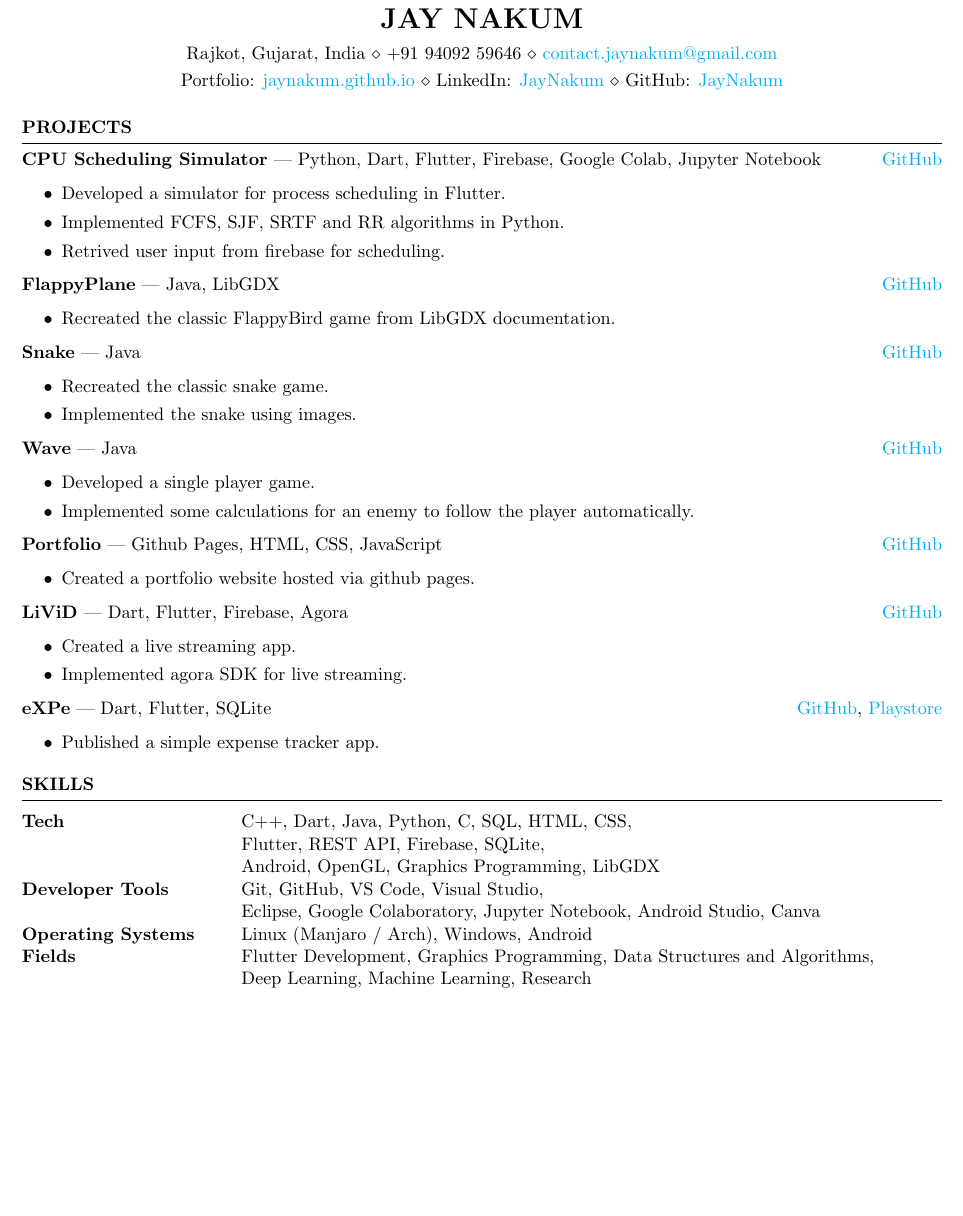
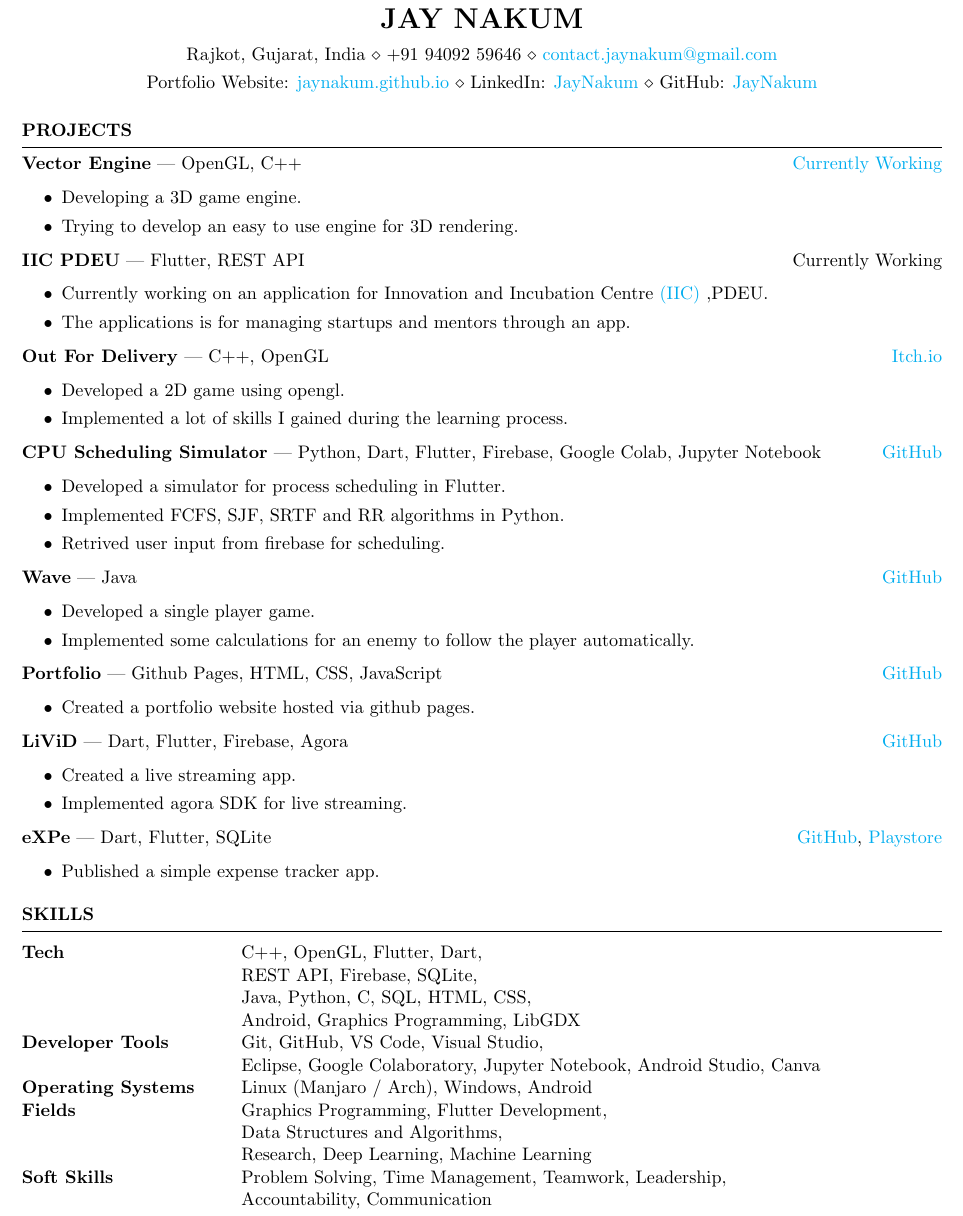
Before and after one commit to JayNakum/MyResume, a LaTeX CV (resume_cisgrad.tex): part of page 1 of 2, cut so that both start at the same text, the shorter picture padded with empty space. Compiled offline with pdfLaTeX.

Commit message:
Updated resume

```diff
--- a/resume_cisgrad.tex
+++ b/resume_cisgrad.tex
@@ -5,8 +5,11 @@
 \newcommand{\itab}[1]{\hspace{0em}\rlap{#1}}
 \name{Jay Nakum} % Your name
 % You can merge both of these into a single line, if you do not have a website.
-\address{Rajkot, Gujarat, India \\ +91 94092 59646 \\ \href{mailto:contact.jaynakum@gmail.com}{contact.jaynakum@gmail.com}}
-\address{Portfolio: \href{https://jaynakum.github.io/}{jaynakum.github.io} \\ LinkedIn: \href{https://linkedin.com/in/JayNakum}{JayNakum} \\  GitHub: \href{https://github.com/JayNakum}{JayNakum}}
+\address{Rajkot, Gujarat, India \\ +91 94092 59646 \\
+% \href{mailto:nakum.jay.m@gmail.com}{nakum.jay.m@gmail.com}}
+\href{mailto:contact.jaynakum@gmail.com}{contact.jaynakum@gmail.com}}
+%\href{mailto:jay.nce20@sot.pdpu.ac.in}{jay.nce20@sot.pdpu.ac.in}}
+\address{Portfolio Website: \href{https://jaynakum.github.io/}{jaynakum.github.io} \\ LinkedIn: \href{https://linkedin.com/in/JayNakum}{JayNakum} \\  GitHub: \href{https://github.com/JayNakum}{JayNakum}}
 
 \begin{document}
 
@@ -49,23 +52,33 @@
 %----------------------------------------------------------------------------------------
 \begin{rSection}{PROJECTS}
 \vspace{-1.25em}
+\item \textbf{Vector Engine} | {OpenGL, C++} \hfill \href{https://github.com/JayNakum/VectorEngine}{Currently Working}
+ \begin{itemize}
+    \itemsep -3pt {}
+    \item Developing a 3D game engine.
+    \item Trying to develop an easy to use engine for 3D rendering.
+ \end{itemize}
+
+\item \textbf{IIC PDEU} | {Flutter, REST API} \hfill {Currently Working}
+\begin{itemize}
+    \itemsep -3pt {}
+    \item Currently working on an application for Innovation and Incubation Centre \href{https://iic.pdpu.ac.in/en}{(IIC)} ,PDEU.
+    \item The applications is for managing startups and mentors through an app.
+ \end{itemize}
+
+\item \textbf{Out For Delivery} | {C++, OpenGL} \hfill \href{https://jaynakum.itch.io/out-for-delivery}{Itch.io}
+\begin{itemize}
+    \itemsep -3pt {}
+    \item Developed a 2D game using opengl.
+    \item Implemented a lot of skills I gained during the learning process.
+ \end{itemize}
+
 \item \textbf{CPU Scheduling Simulator} | {Python, Dart, Flutter, Firebase, Google Colab, Jupyter Notebook} \hfill \href{https://github.com/JayNakum/OperatingSystemsProject}{GitHub}
 \begin{itemize}
     \itemsep -3pt {}
     \item Developed a simulator for process scheduling in Flutter.
     \item Implemented FCFS, SJF, SRTF and RR algorithms in Python.
     \item Retrived user input from firebase for scheduling.
- \end{itemize}
-\item \textbf{FlappyPlane} | {Java, LibGDX} \hfill \href{https://github.com/JayNakum/FlappyPlane}{GitHub}
-\begin{itemize}
-    \itemsep -3pt {}
-    \item Recreated the classic FlappyBird game from LibGDX documentation.
- \end{itemize}
-\item \textbf{Snake} | {Java} \hfill \href{https://github.com/JayNakum/Snake}{GitHub}
-\begin{itemize}
-    \itemsep -3pt {}
-    \item Recreated the classic snake game.
-    \item Implemented the snake using images.
  \end{itemize}
 \item \textbf{Wave} | {Java} \hfill \href{https://github.com/JayNakum/Wave}{GitHub}
 \begin{itemize}
@@ -97,20 +110,26 @@
 \begin{rSection}{SKILLS}
 \begin{tabular}{ @{} >{\bfseries}l @{\hspace{6ex}} l }
 Tech
-& C++, Dart, Java, Python, C, SQL, HTML, CSS, \\
-& Flutter, REST API, Firebase, SQLite, \\
-& Android, OpenGL, Graphics Programming, LibGDX \\
+& C++, OpenGL, Flutter, Dart, \\
+& REST API, Firebase, SQLite, \\
+& Java, Python, C, SQL, HTML, CSS, \\
+& Android, Graphics Programming, LibGDX \\
 
-Developer Tools & Git, GitHub, VS Code, Visual Studio, \\
+Developer Tools
+& Git, GitHub, VS Code, Visual Studio, \\
 & Eclipse, Google Colaboratory, Jupyter Notebook, Android Studio, Canva \\
 
-Operating Systems & Linux (Manjaro / Arch), Windows, Android \\
+Operating Systems
+& Linux (Manjaro / Arch), Windows, Android \\
 
-Fields & Flutter Development, Graphics Programming, Data Structures and Algorithms, \\ & Deep Learning, Machine Learning, Research\\
-% \\
-% Soft Skills & Time Management, Teamwork, Communication, Problem Solving, Leadership, Accountability
-% \\
-\end{tabular}\\
+Fields
+& Graphics Programming, Flutter Development,\\
+& Data Structures and Algorithms, \\ & Research, Deep Learning, Machine Learning\\
+Soft Skills
+& Problem Solving, Time Management, Teamwork, Leadership,\\
+& Accountability, Communication
+\\
+\end{tabular}
 \end{rSection}
 
 %----------------------------------------------------------------------------------------
```
Also changed, not shown: Documents/Jay_Nakum_Resume.pdf, resume_cisgrad.tex (16 more changed lines).
